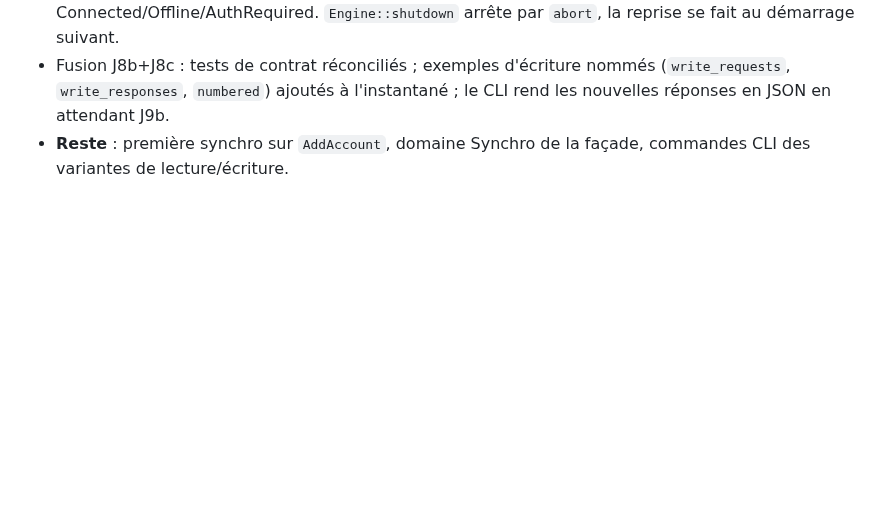
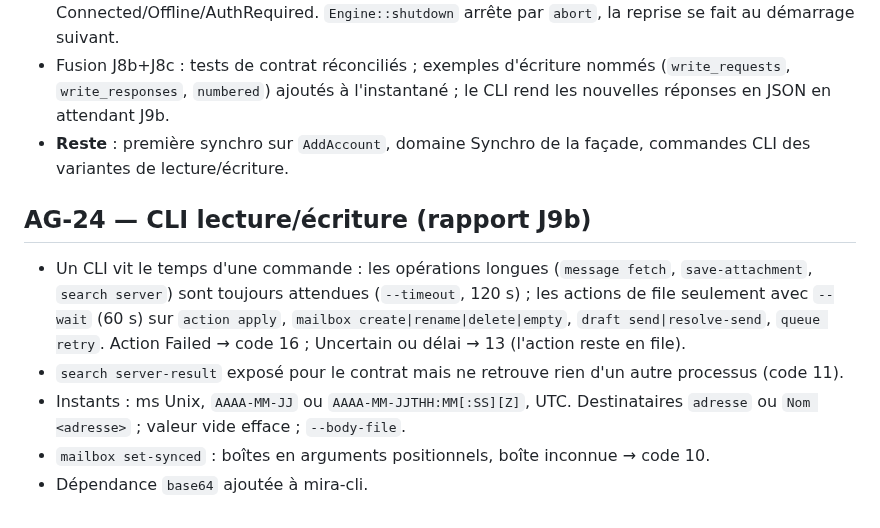
Before and after one commit to nnoah29/MIRA, a Markdown page: docs/DECISIONS-AGENT.md, the part around the change. Drawn GitHub-style; blank space fills up the shorter version.

Commit message:
docs(etat): J9b fusionné (AG-24)
Co-Authored-By: Claude Sonnet 5.5 <noreply@anthropic.com>
Claude-Session: https://claude.ai/code/session_01UNN5PFww1mBstG3ETx3SxG

```diff
--- a/docs/DECISIONS-AGENT.md
+++ b/docs/DECISIONS-AGENT.md
@@ -157,3 +157,10 @@ Format : **AG-xx — titre** · contexte · options · choix · raison · retour
 - `replayer/` : une tâche de fond par compte (récupération puis `replay_actions`), sonde 250 ms, réveil au submit/retry/résolution ; `ReplayCredentials` de production sur le trousseau ; état Connected/Offline/AuthRequired. `Engine::shutdown` arrête par `abort`, la reprise se fait au démarrage suivant.
 - Fusion J8b+J8c : tests de contrat réconciliés ; exemples d'écriture nommés (`write_requests`, `write_responses`, `numbered`) ajoutés à l'instantané ; le CLI rend les nouvelles réponses en JSON en attendant J9b.
 - **Reste** : première synchro sur `AddAccount`, domaine Synchro de la façade, commandes CLI des variantes de lecture/écriture.
+
+## AG-24 — CLI lecture/écriture (rapport J9b)
+- Un CLI vit le temps d'une commande : les opérations longues (`message fetch`, `save-attachment`, `search server`) sont toujours attendues (`--timeout`, 120 s) ; les actions de file seulement avec `--wait` (60 s) sur `action apply`, `mailbox create|rename|delete|empty`, `draft send|resolve-send`, `queue retry`. Action Failed → code 16 ; Uncertain ou délai → 13 (l'action reste en file).
+- `search server-result` exposé pour le contrat mais ne retrouve rien d'un autre processus (code 11).
+- Instants : ms Unix, `AAAA-MM-JJ` ou `AAAA-MM-JJTHH:MM[:SS][Z]`, UTC. Destinataires `adresse` ou `Nom <adresse>` ; valeur vide efface ; `--body-file`.
+- `mailbox set-synced` : boîtes en arguments positionnels, boîte inconnue → code 10.
+- Dépendance `base64` ajoutée à mira-cli.
```
